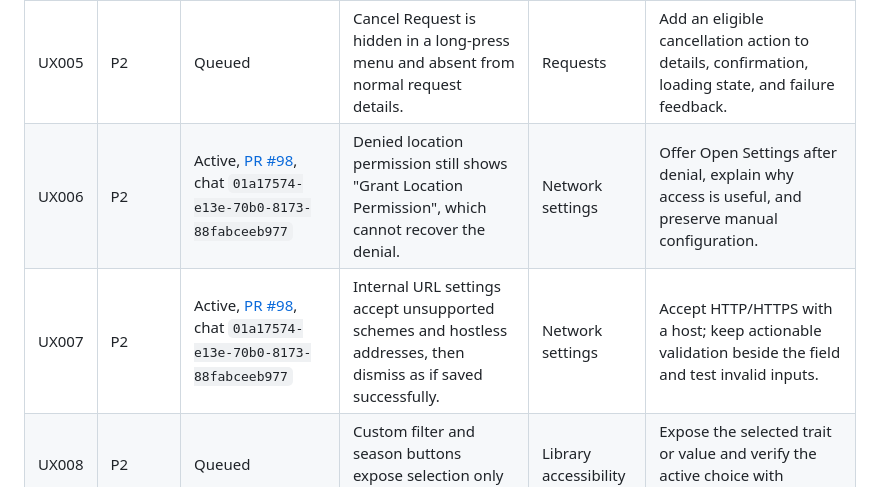
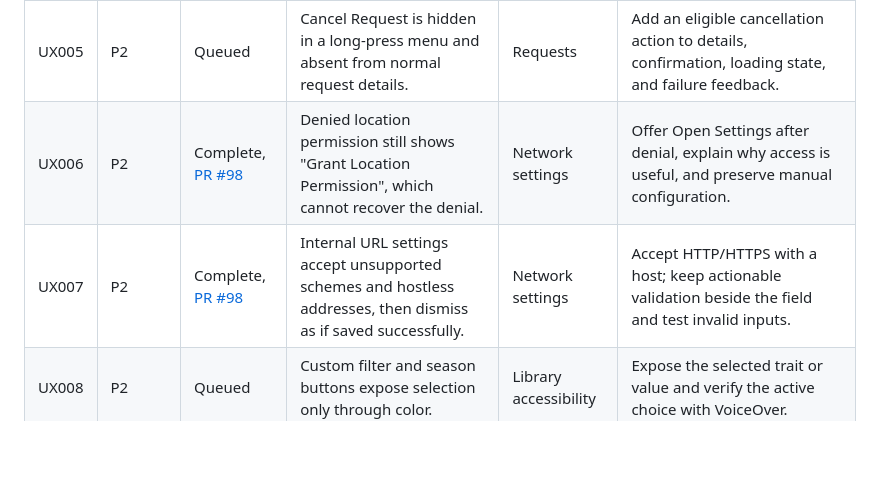
Before and after one commit to cedricziel/seer-app, a Markdown page: docs/ux-review-backlog.md, the part around the change. Drawn GitHub-style; blank space fills up the shorter version.

Commit message:
docs(ux): complete internal URL recovery backlog

```diff
--- a/docs/ux-review-backlog.md
+++ b/docs/ux-review-backlog.md
@@ -33,8 +33,8 @@ an active PR. UX001 replaces the archived sign-in task after PR 75 merged.
 | UX003 | P2 | Queued | Failed library-grid loads show a passive message without recovery. | Library | Offer visible Retry and verify recovery without leaving the screen or changing filters. |
 | UX004 | P2 | Queued | TV requests can submit an empty season selection while seasons are still loading. | Request options | Disable submission until a valid selection is ready. Distinguish loading errors from no seasons and offer Retry. |
 | UX005 | P2 | Queued | Cancel Request is hidden in a long-press menu and absent from normal request details. | Requests | Add an eligible cancellation action to details, confirmation, loading state, and failure feedback. |
-| UX006 | P2 | Active, [PR #98](https://github.com/cedricziel/seer-app/pull/98), chat `01a17574-e13e-70b0-8173-88fabceeb977` | Denied location permission still shows "Grant Location Permission", which cannot recover the denial. | Network settings | Offer Open Settings after denial, explain why access is useful, and preserve manual configuration. |
-| UX007 | P2 | Active, [PR #98](https://github.com/cedricziel/seer-app/pull/98), chat `01a17574-e13e-70b0-8173-88fabceeb977` | Internal URL settings accept unsupported schemes and hostless addresses, then dismiss as if saved successfully. | Network settings | Accept HTTP/HTTPS with a host; keep actionable validation beside the field and test invalid inputs. |
+| UX006 | P2 | Complete, [PR #98](https://github.com/cedricziel/seer-app/pull/98) | Denied location permission still shows "Grant Location Permission", which cannot recover the denial. | Network settings | Offer Open Settings after denial, explain why access is useful, and preserve manual configuration. |
+| UX007 | P2 | Complete, [PR #98](https://github.com/cedricziel/seer-app/pull/98) | Internal URL settings accept unsupported schemes and hostless addresses, then dismiss as if saved successfully. | Network settings | Accept HTTP/HTTPS with a host; keep actionable validation beside the field and test invalid inputs. |
 | UX008 | P2 | Queued | Custom filter and season buttons expose selection only through color. | Library accessibility | Expose the selected trait or value and verify the active choice with VoiceOver. |
 | UX009 | P3 | Validate | Continue Watching text may overlap Resume at compact widths or large text sizes. | Library layout | Render a long title and subtitle at compact width and AX5. If overlap occurs, reserve button space or stack the content. |
 | UX010 | P2 | Queued | Download actions can fail silently, while failed rows hide the stored reason. | Downloads | Show enqueue errors immediately and expose an actionable failure reason with Retry. Recheck after the active download PRs merge. |
```
